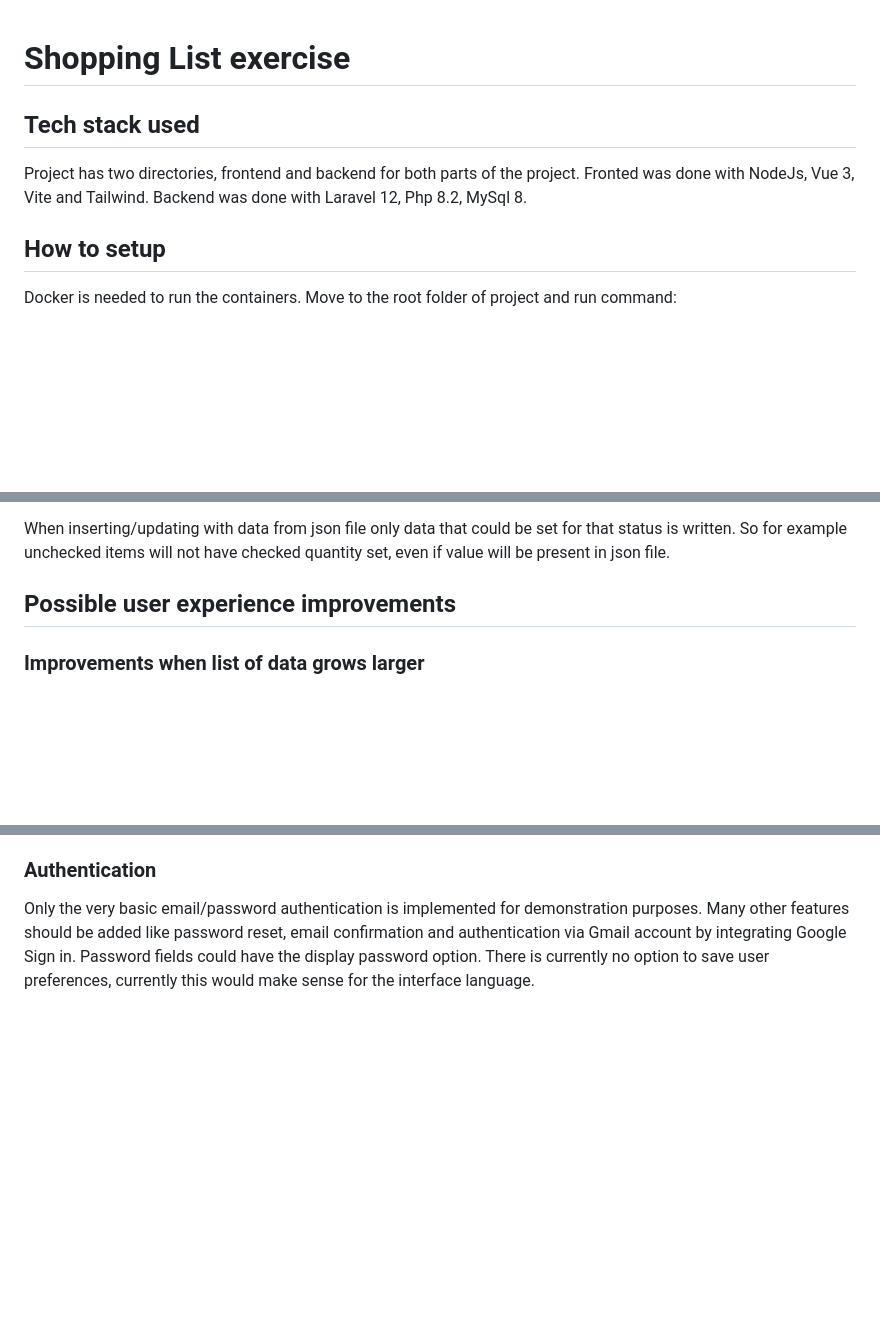
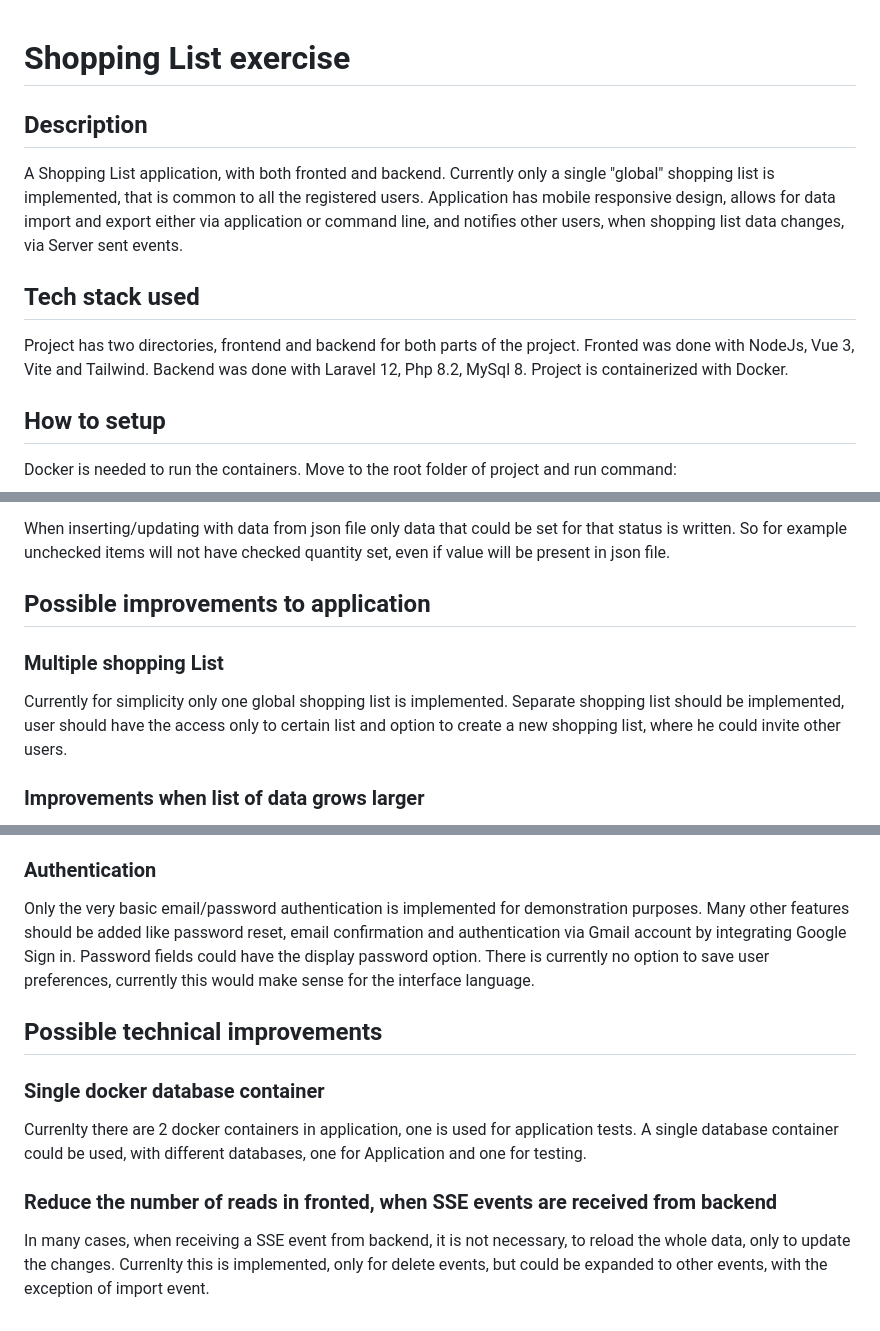
Before and after one commit to leropo00/shopping_list_exercise, a Markdown page: README.md, 3 parts joined by grey strips. GitHub-like rendering; blank space fills up the shorter version.

Commit message:
added some more messages to README.md file

```diff
--- a/README.md
+++ b/README.md
@@ -1,10 +1,17 @@
 # Shopping List exercise
+
+## Description
+A Shopping List application, with both fronted and backend.
+Currently only a single "global" shopping list is implemented, that is common to all the registered users.
+Application has mobile responsive design, allows for data import and export either via application or command line,
+and notifies other users, when shopping list data changes, via Server sent events.
+
 ## Tech stack used
 
 Project has two directories, frontend and backend for both parts of the project.
 Fronted was done with NodeJs, Vue 3, Vite and Tailwind.
 Backend was done with Laravel 12, Php 8.2, MySql 8.
-
+Project is containerized with Docker.
 
 ## How to setup
 Docker is needed to run the containers. Move to the root folder of project and run command:
@@ -150,7 +156,14 @@ So for example unchecked items will not have checked quantity set, even if value
 
 
 
-## Possible user experience improvements
+## Possible improvements to application
+
+### Multiple shopping List
+Currently for simplicity only one global shopping list is implemented.
+Separate shopping list should be implemented, user should have the access
+only to certain list and option to create a new shopping list, where
+he could invite other users.
+
 
 ### Improvements when list of data grows larger
 Currently all data is listed with an infinite table, this approach is not scalable when data will grow much larger. Pagination should be used, and only reading data with needed status.
@@ -177,3 +190,20 @@ Confirmation of such action would be done in a separate popup.
 ### Authentication
 Only the very basic email/password authentication is implemented for demonstration purposes.
 Many other features should be added like password reset, email confirmation and authentication via Gmail account by integrating Google Sign in. Password fields could have the display password option. There is currently no option to save user preferences, currently this would make sense for the interface language.
+
+
+## Possible technical improvements
+
+### Single docker database container
+
+Currenlty there are 2 docker containers in application, one is used for application tests.
+A single database container could be used, with different databases, one for Application
+and one for testing.
+
+
+### Reduce the number of reads in fronted, when SSE events are received from backend
+
+In many cases, when receiving a SSE event from backend, it is not necessary,
+to reload the whole data, only to update the changes. Currenlty this is implemented,
+only for delete events, but could be expanded to other events,
+with the exception of import event.
```
Also changed, not shown: other parts of README.md (+1 -2 lines).
